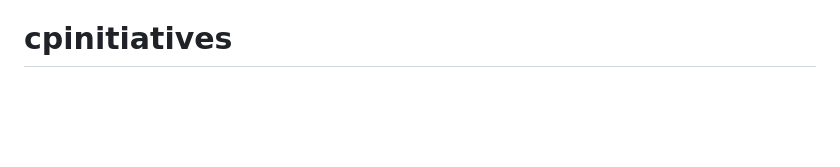
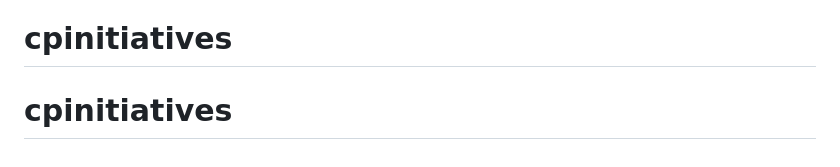
Before and after one commit to ghettoeinstein/cpinitiatives, a Markdown page: README.md, the part around the change. Drawn GitHub-style; blank space fills up the shorter version.

```diff
--- a/README.md
+++ b/README.md
@@ -81,3 +81,4 @@ directory root, not inside `cpi/`). That means a `git add`/`commit` run from
 was initialized separately, scoped to `cpi/` only, to avoid that risk — but
 the home-directory repo still exists and is worth cleaning up separately.
 # cpinitiatives
+# cpinitiatives
```
